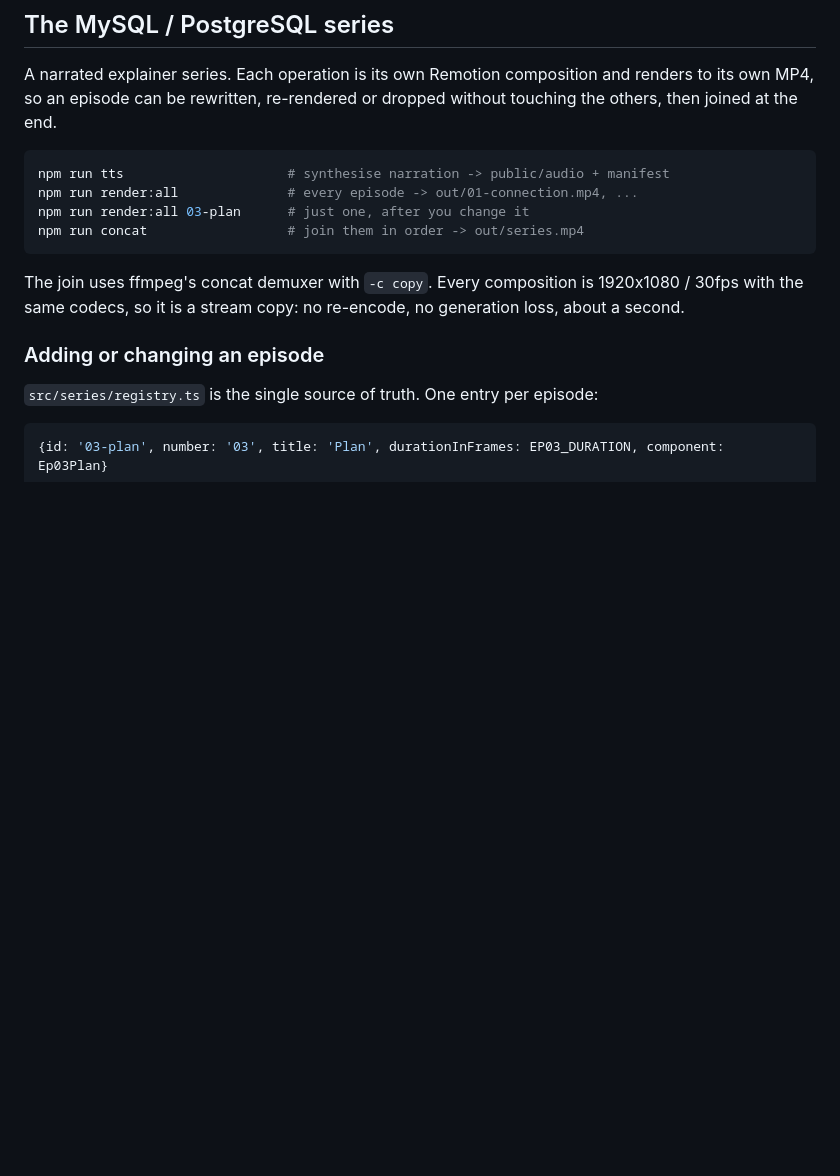
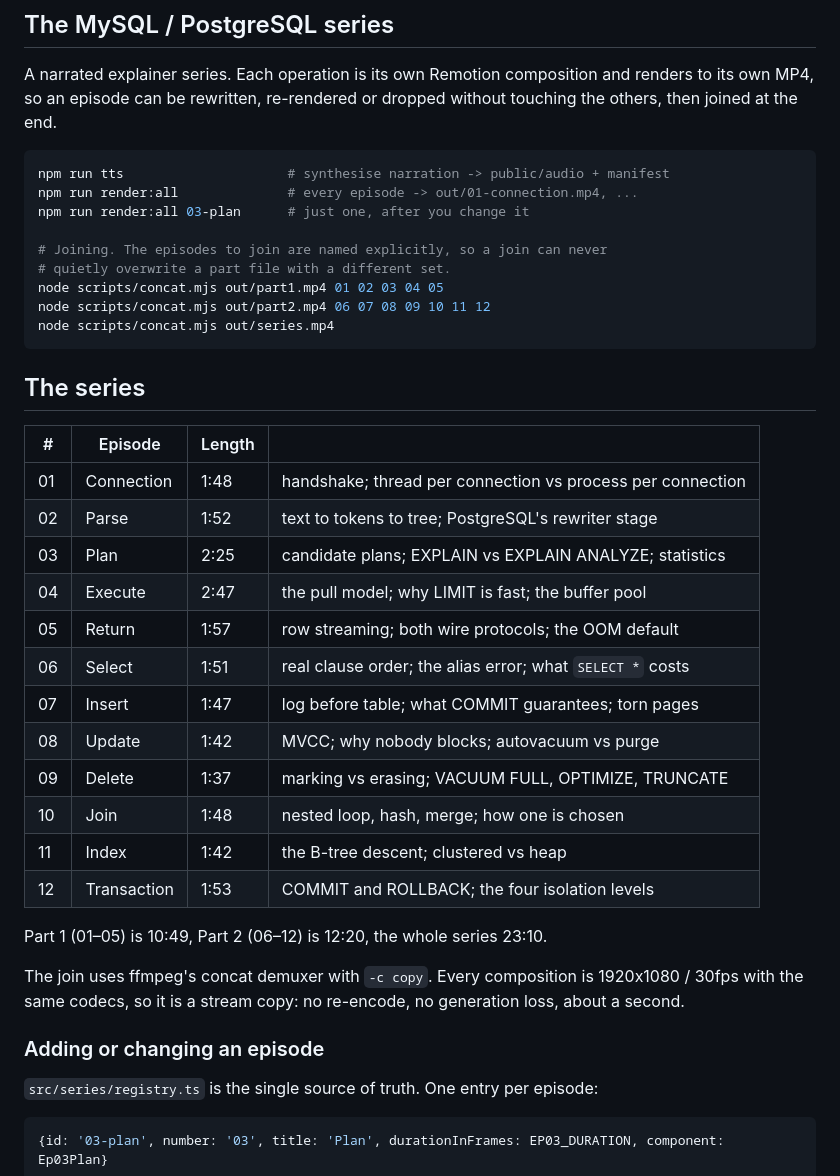
Before and after one commit to TharathDev/remotiondev, a Markdown page: README.md, the part around the change. GitHub-like rendering; blank space fills up the shorter version.

Commit message:
Document the finished series and the explicit join commands
Co-Authored-By: Claude Opus 5 <noreply@anthropic.com>
Claude-Session: https://claude.ai/code/session_01XwRSLGiqrFki9qk89gNEhh

````diff
--- a/README.md
+++ b/README.md
@@ -75,8 +75,32 @@ without touching the others, then joined at the end.
 npm run tts                     # synthesise narration -> public/audio + manifest
 npm run render:all              # every episode -> out/01-connection.mp4, ...
 npm run render:all 03-plan      # just one, after you change it
-npm run concat                  # join them in order -> out/series.mp4
+
+# Joining. The episodes to join are named explicitly, so a join can never
+# quietly overwrite a part file with a different set.
+node scripts/concat.mjs out/part1.mp4 01 02 03 04 05
+node scripts/concat.mjs out/part2.mp4 06 07 08 09 10 11 12
+node scripts/concat.mjs out/series.mp4
 ```
+
+## The series
+
+| # | Episode | Length | |
+|---|---|---|---|
+| 01 | Connection | 1:48 | handshake; thread per connection vs process per connection |
+| 02 | Parse | 1:52 | text to tokens to tree; PostgreSQL's rewriter stage |
+| 03 | Plan | 2:25 | candidate plans; EXPLAIN vs EXPLAIN ANALYZE; statistics |
+| 04 | Execute | 2:47 | the pull model; why LIMIT is fast; the buffer pool |
+| 05 | Return | 1:57 | row streaming; both wire protocols; the OOM default |
+| 06 | Select | 1:51 | real clause order; the alias error; what `SELECT *` costs |
+| 07 | Insert | 1:47 | log before table; what COMMIT guarantees; torn pages |
+| 08 | Update | 1:42 | MVCC; why nobody blocks; autovacuum vs purge |
+| 09 | Delete | 1:37 | marking vs erasing; VACUUM FULL, OPTIMIZE, TRUNCATE |
+| 10 | Join | 1:48 | nested loop, hash, merge; how one is chosen |
+| 11 | Index | 1:42 | the B-tree descent; clustered vs heap |
+| 12 | Transaction | 1:53 | COMMIT and ROLLBACK; the four isolation levels |
+
+Part 1 (01–05) is 10:49, Part 2 (06–12) is 12:20, the whole series 23:10.
 
 The join uses ffmpeg's concat demuxer with `-c copy`. Every composition is
 1920x1080 / 30fps with the same codecs, so it is a stream copy: no re-encode, no
````
